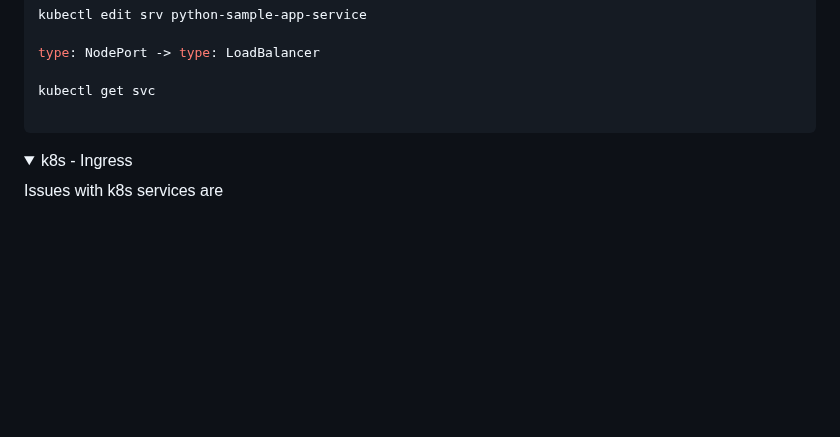
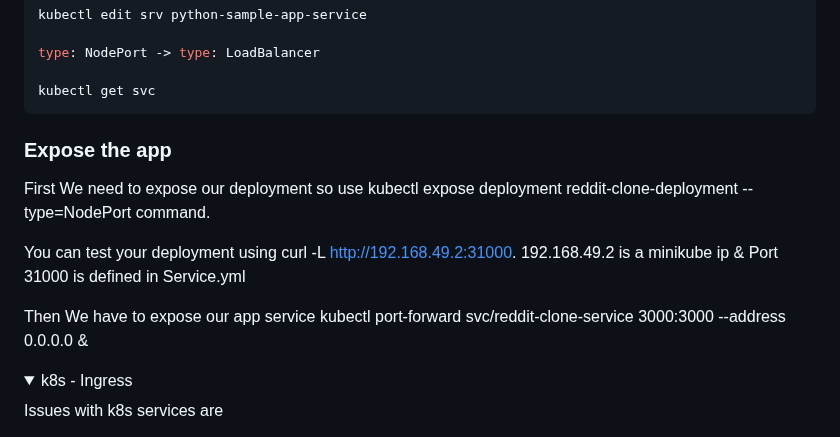
Before and after one commit to scorcism/DevOps, a Markdown page: docs/README.md, the part around the change. Drawn GitHub-style; folded sections open; blank space fills up the shorter version.

````diff
--- a/docs/README.md
+++ b/docs/README.md
@@ -2269,8 +2269,15 @@ kubectl edit srv python-sample-app-service
 type: NodePort -> type: LoadBalancer
 
 kubectl get svc
-
-```
+```
+
+### Expose the app
+First We need to expose our deployment so use kubectl expose deployment reddit-clone-deployment --type=NodePort command.
+
+You can test your deployment using curl -L http://192.168.49.2:31000. 192.168.49.2 is a minikube ip & Port 31000 is defined in Service.yml
+
+Then We have to expose our app service kubectl port-forward svc/reddit-clone-service 3000:3000 --address 0.0.0.0 &
+
 </details>
 
 <details>
````
